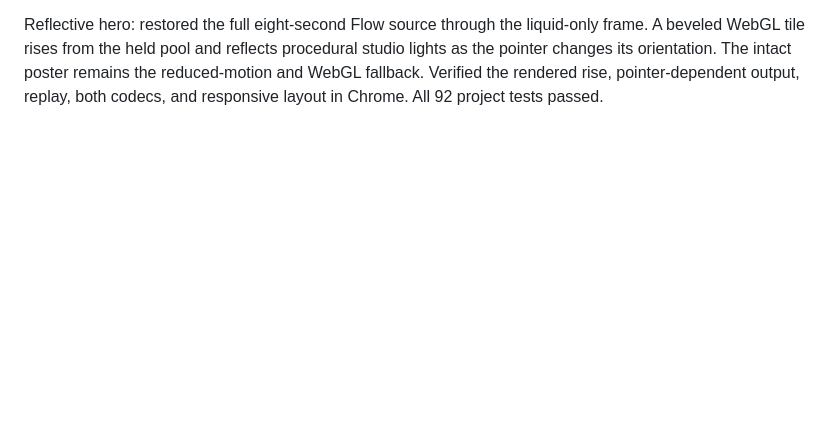
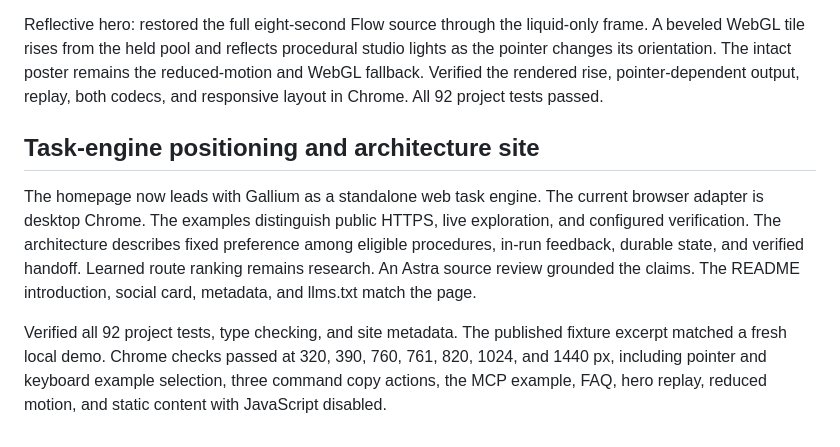
Before and after one commit to davidjbeveridge/gallium, a Markdown page: docs/STATE.md, the part around the change. Rendered like a GitHub page; blank space fills up the shorter version.

```diff
--- a/docs/STATE.md
+++ b/docs/STATE.md
@@ -98,3 +98,9 @@ Hero resting state: the one-shot dissolves to its intact opening frame, with a s
 Periodic table: the ImageGen concept informed a graphite slab with cyan element cells, amber chromium, and a raised Gallium tile. The site renders all 118 numbered elements as HTML, with the two detached series and a CSS 3D scroll reveal. Reduced motion keeps the board flat. Verified placement, unique atomic numbers, reveal, and responsive rendering in Chrome from 320 to 1440 px. All 92 project tests passed. Jacques inspection found no repository-local DESIGN.md or manifest to validate.
 
 Reflective hero: restored the full eight-second Flow source through the liquid-only frame. A beveled WebGL tile rises from the held pool and reflects procedural studio lights as the pointer changes its orientation. The intact poster remains the reduced-motion and WebGL fallback. Verified the rendered rise, pointer-dependent output, replay, both codecs, and responsive layout in Chrome. All 92 project tests passed.
+
+## Task-engine positioning and architecture site
+
+The homepage now leads with Gallium as a standalone web task engine. The current browser adapter is desktop Chrome. The examples distinguish public HTTPS, live exploration, and configured verification. The architecture describes fixed preference among eligible procedures, in-run feedback, durable state, and verified handoff. Learned route ranking remains research. An Astra source review grounded the claims. The README introduction, social card, metadata, and llms.txt match the page.
+
+Verified all 92 project tests, type checking, and site metadata. The published fixture excerpt matched a fresh local demo. Chrome checks passed at 320, 390, 760, 761, 820, 1024, and 1440 px, including pointer and keyboard example selection, three command copy actions, the MCP example, FAQ, hero replay, reduced motion, and static content with JavaScript disabled.
```
Also changed, not shown: README.md (+4 -4 lines), docs/build-plan.md (+2 -2 lines), site/og-card.png, 5 other files.
